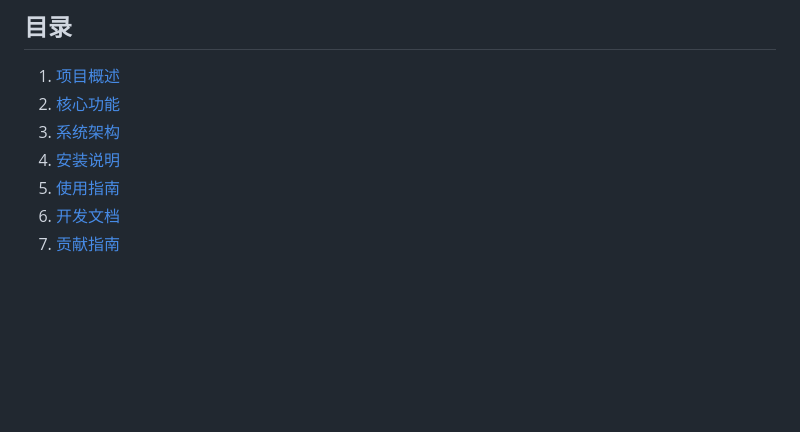
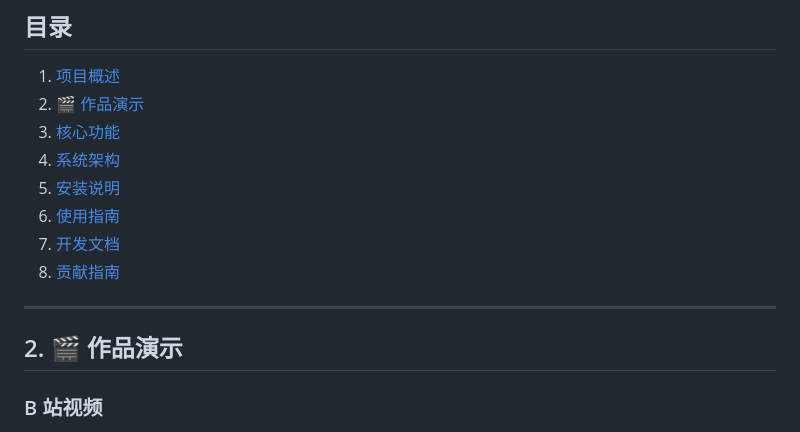
Before and after one commit to OrdinaryPerson404/skylink-gcs, a Markdown page: README.md, the part around one of its changes. Drawn GitHub-style; blank space fills up the shorter version.

Commit message:
readme: add Bilibili & Douyin demo video links

```diff
--- a/README.md
+++ b/README.md
@@ -16,9 +16,17 @@ JavaFX 桌面无人机地面站（GCS）课程实践作品，致敬并复刻 [CH
 ## 目录
 
 1. [项目概述](#1-项目概述)
-2. [核心功能](#2-核心功能)
-3. [系统架构](#3-系统架构)
-4. [安装说明](#4-安装说明)
-5. [使用指南](#5-使用指南)
-6. [开发文档](#6-开发文档)
-7. [贡献指南](#7-贡献指南)
+2. [🎬 作品演示](#-作品演示)
+3. [核心功能](#2-核心功能)
+4. [系统架构](#3-系统架构)
+5. [安装说明](#4-安装说明)
+6. [使用指南](#5-使用指南)
+7. [开发文档](#6-开发文档)
+8. [贡献指南](#7-贡献指南)
+
+---
+
+## 2. 🎬 作品演示
+
+### B 站视频
+
```
Also changed, not shown: other parts of README.md (+13 -0 lines).
